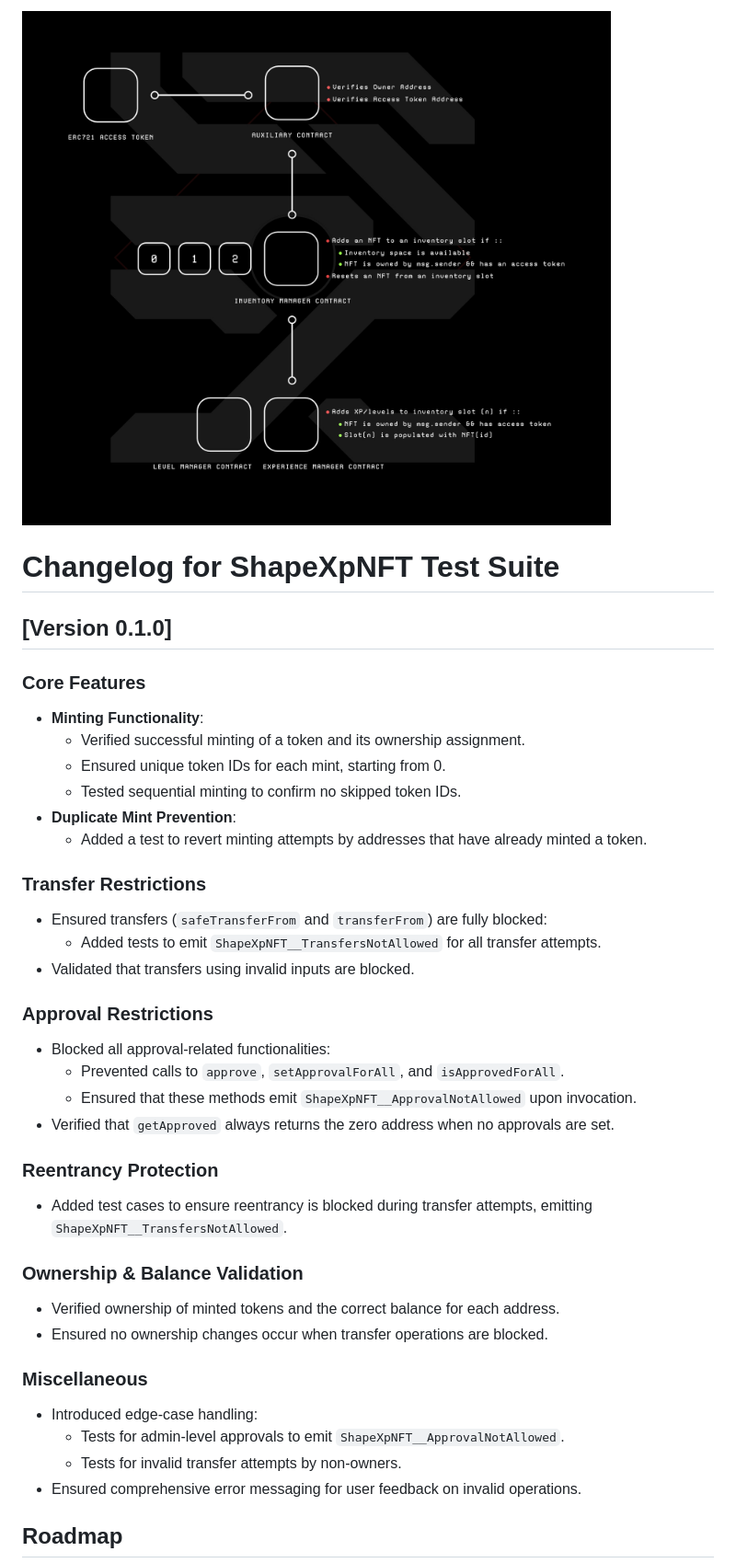
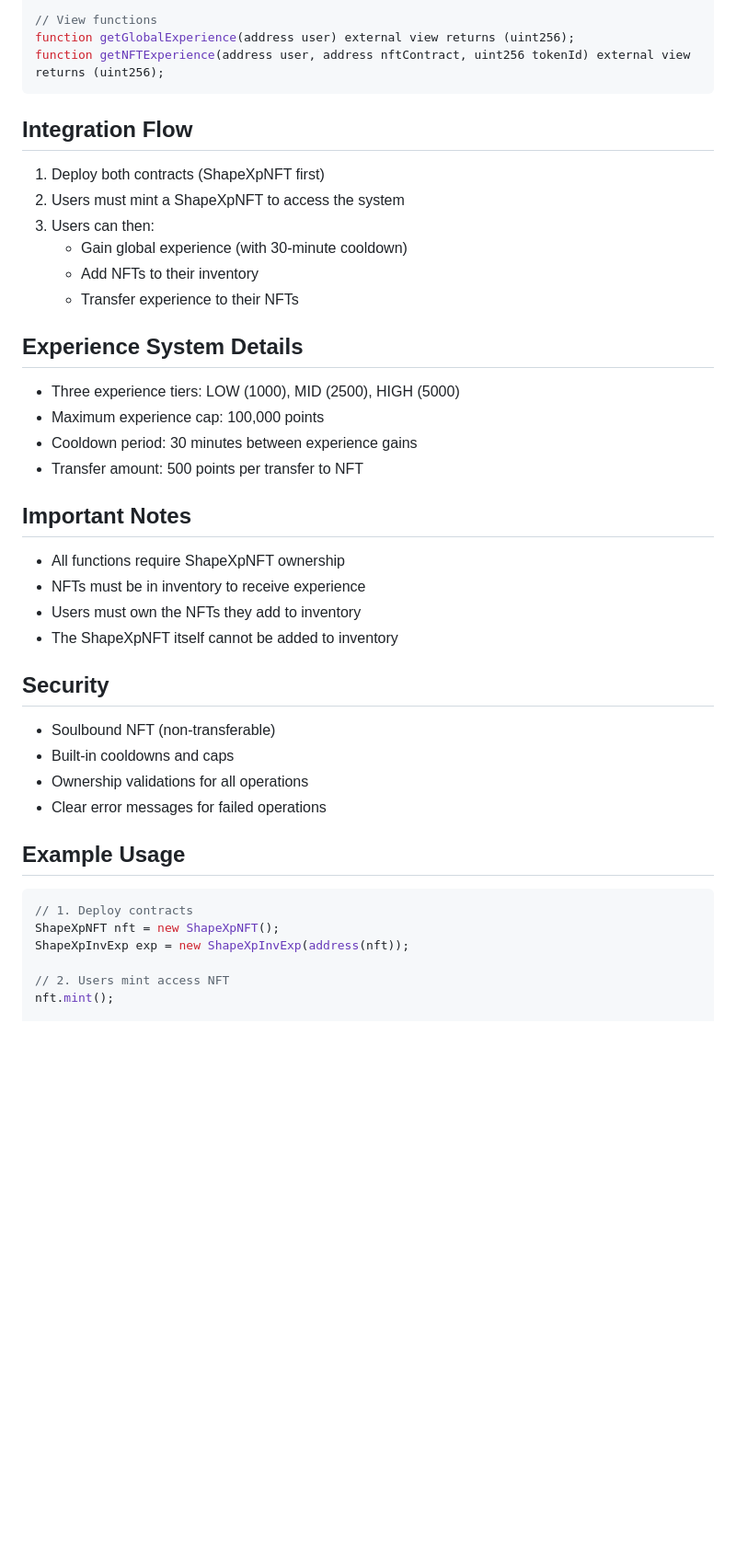
Before and after one commit to ATrnd/ShapeXp, a Markdown page: README.md, the part around one of its changes. Shown at 92% size. GitHub-like rendering; blank space fills up the shorter version.

````diff
--- a/README.md
+++ b/README.md
@@ -57,44 +44,46 @@ which throws a gigantic fireball, for instance, on the boss if Alice hits the bo
 
-![ShapeXp_proto_0.1](https://github.com/ATrnd/ShapeXp/blob/main/img/ShapeXp_proto_0.1.jpg)
+// View functions
+function getGlobalExperience(address user) external view returns (uint256);
+function getNFTExperience(address user, address nftContract, uint256 tokenId) external view returns (uint256);
+```
 
+## Integration Flow
 
-# **Changelog for ShapeXpNFT Test Suite**
+1. Deploy both contracts (ShapeXpNFT first)
+2. Users must mint a ShapeXpNFT to access the system
+3. Users can then:
+   - Gain global experience (with 30-minute cooldown)
+   - Add NFTs to their inventory
+   - Transfer experience to their NFTs
 
-## **[Version 0.1.0]**
+## Experience System Details
 
-### **Core Features**
-- **Minting Functionality**:
-  - Verified successful minting of a token and its ownership assignment.
-  - Ensured unique token IDs for each mint, starting from 0.
-  - Tested sequential minting to confirm no skipped token IDs.
-- **Duplicate Mint Prevention**:
-  - Added a test to revert minting attempts by addresses that have already minted a token.
+- Three experience tiers: LOW (1000), MID (2500), HIGH (5000)
+- Maximum experience cap: 100,000 points
+- Cooldown period: 30 minutes between experience gains
+- Transfer amount: 500 points per transfer to NFT
 
-### **Transfer Restrictions**
-- Ensured transfers (`safeTransferFrom` and `transferFrom`) are fully blocked:
-  - Added tests to emit `ShapeXpNFT__TransfersNotAllowed` for all transfer attempts.
-- Validated that transfers using invalid inputs are blocked.
+## Important Notes
 
-### **Approval Restrictions**
-- Blocked all approval-related functionalities:
-  - Prevented calls to `approve`, `setApprovalForAll`, and `isApprovedForAll`.
-  - Ensured that these methods emit `ShapeXpNFT__ApprovalNotAllowed` upon invocation.
-- Verified that `getApproved` always returns the zero address when no approvals are set.
+- All functions require ShapeXpNFT ownership
+- NFTs must be in inventory to receive experience
+- Users must own the NFTs they add to inventory
+- The ShapeXpNFT itself cannot be added to inventory
 
-### **Reentrancy Protection**
-- Added test cases to ensure reentrancy is blocked during transfer attempts, emitting `ShapeXpNFT__TransfersNotAllowed`.
+## Security
 
-### **Ownership & Balance Validation**
-- Verified ownership of minted tokens and the correct balance for each address.
-- Ensured no ownership changes occur when transfer operations are blocked.
+- Soulbound NFT (non-transferable)
+- Built-in cooldowns and caps
+- Ownership validations for all operations
+- Clear error messages for failed operations
 
-### **Miscellaneous**
-- Introduced edge-case handling:
-  - Tests for admin-level approvals to emit `ShapeXpNFT__ApprovalNotAllowed`.
-  - Tests for invalid transfer attempts by non-owners.
-- Ensured comprehensive error messaging for user feedback on invalid operations.
+## Example Usage
 
+```solidity
+// 1. Deploy contracts
+ShapeXpNFT nft = new ShapeXpNFT();
+ShapeXpInvExp exp = new ShapeXpInvExp(address(nft));
 
-<!-- ROADMAP -->
-## Roadmap
+// 2. Users mint access NFT
+nft.mint();
 
````
Also changed, not shown: other parts of README.md (+40 -77 lines).
